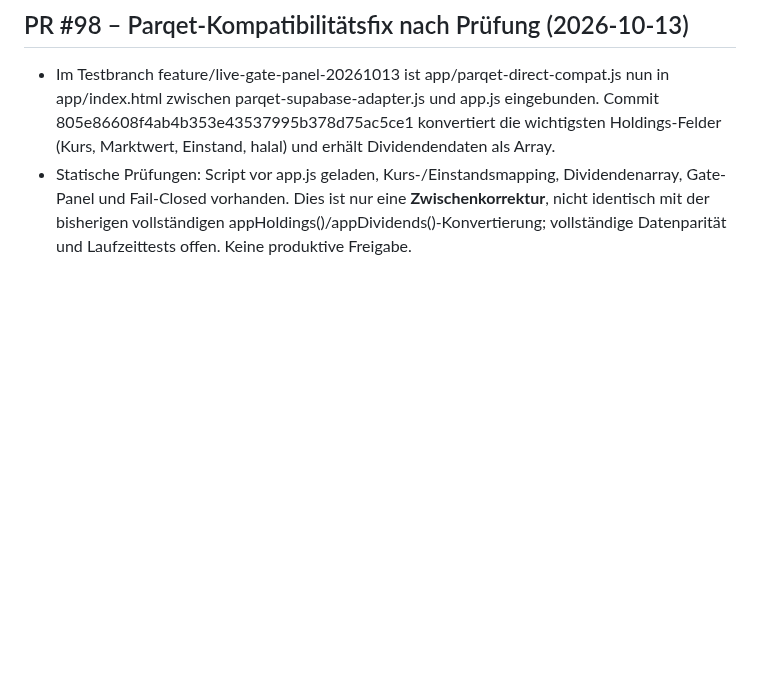
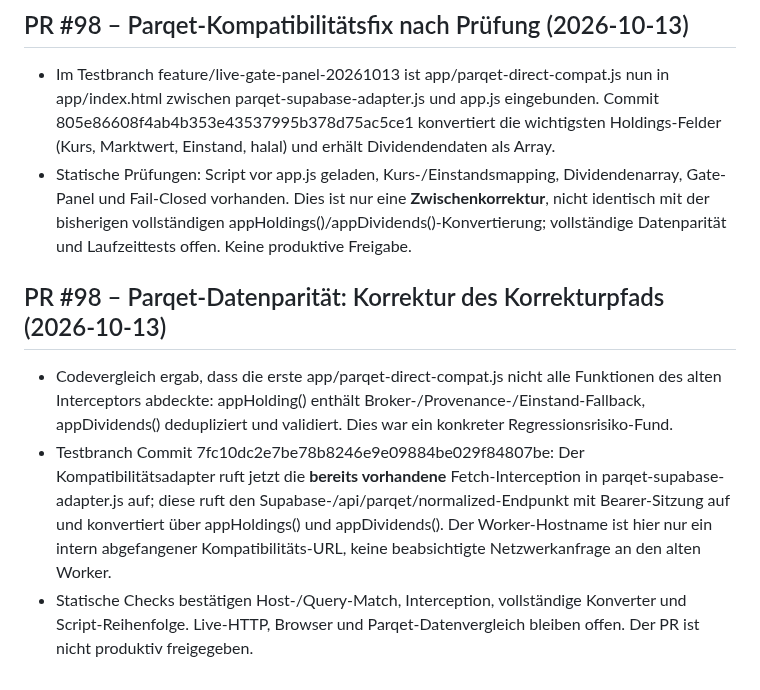
Before and after one commit to vbgATgh/hpos-app, a Markdown page: docs/HPOS-PROJEKTGRUNDSAETZE.md, the part around the change. GitHub-like rendering; blank space fills up the shorter version.

Commit message:
docs: document restored Parqet canonical conversion in test branch

```diff
--- a/docs/HPOS-PROJEKTGRUNDSAETZE.md
+++ b/docs/HPOS-PROJEKTGRUNDSAETZE.md
@@ -97,3 +97,8 @@ Diese Leitplanken bei jedem neuen HPOS-Arbeitspaket zuerst beachten. Änderungen
 ## PR #98 – Parqet-Kompatibilitätsfix nach Prüfung (2026-10-13)
 - Im Testbranch feature/live-gate-panel-20261013 ist app/parqet-direct-compat.js nun in app/index.html zwischen parqet-supabase-adapter.js und app.js eingebunden. Commit 805e86608f4ab4b353e43537995b378d75ac5ce1 konvertiert die wichtigsten Holdings-Felder (Kurs, Marktwert, Einstand, halal) und erhält Dividendendaten als Array.
 - Statische Prüfungen: Script vor app.js geladen, Kurs-/Einstandsmapping, Dividendenarray, Gate-Panel und Fail-Closed vorhanden. Dies ist nur eine **Zwischenkorrektur**, nicht identisch mit der bisherigen vollständigen appHoldings()/appDividends()-Konvertierung; vollständige Datenparität und Laufzeittests offen. Keine produktive Freigabe.
+
+## PR #98 – Parqet-Datenparität: Korrektur des Korrekturpfads (2026-10-13)
+- Codevergleich ergab, dass die erste app/parqet-direct-compat.js nicht alle Funktionen des alten Interceptors abdeckte: appHolding() enthält Broker-/Provenance-/Einstand-Fallback, appDividends() dedupliziert und validiert. Dies war ein konkreter Regressionsrisiko-Fund.
+- Testbranch Commit 7fc10dc2e7be78b8246e9e09884be029f84807be: Der Kompatibilitätsadapter ruft jetzt die **bereits vorhandene** Fetch-Interception in parqet-supabase-adapter.js auf; diese ruft den Supabase-/api/parqet/normalized-Endpunkt mit Bearer-Sitzung auf und konvertiert über appHoldings() und appDividends(). Der Worker-Hostname ist hier nur ein intern abgefangener Kompatibilitäts-URL, keine beabsichtigte Netzwerkanfrage an den alten Worker.
+- Statische Checks bestätigen Host-/Query-Match, Interception, vollständige Konverter und Script-Reihenfolge. Live-HTTP, Browser und Parqet-Datenvergleich bleiben offen. Der PR ist nicht produktiv freigegeben.
```
